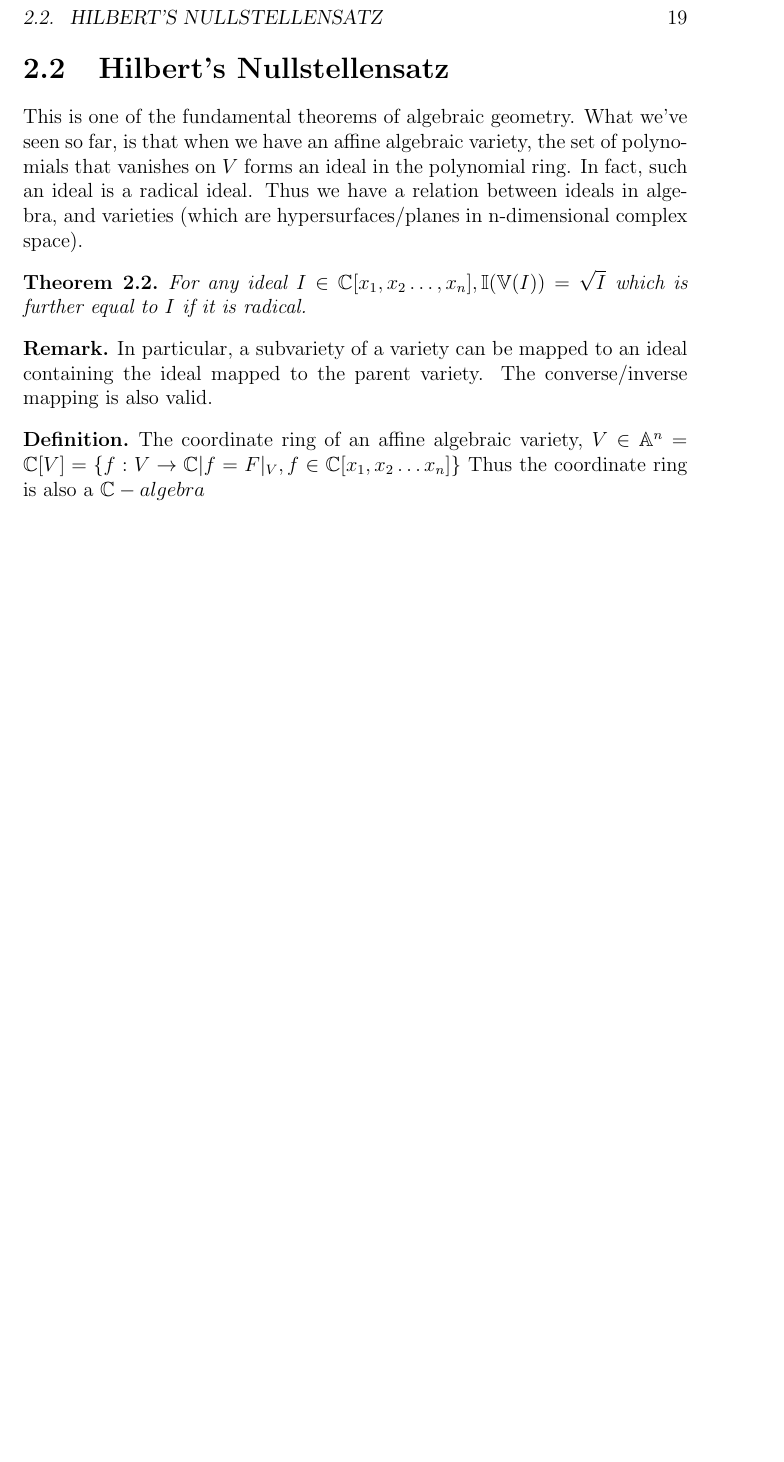
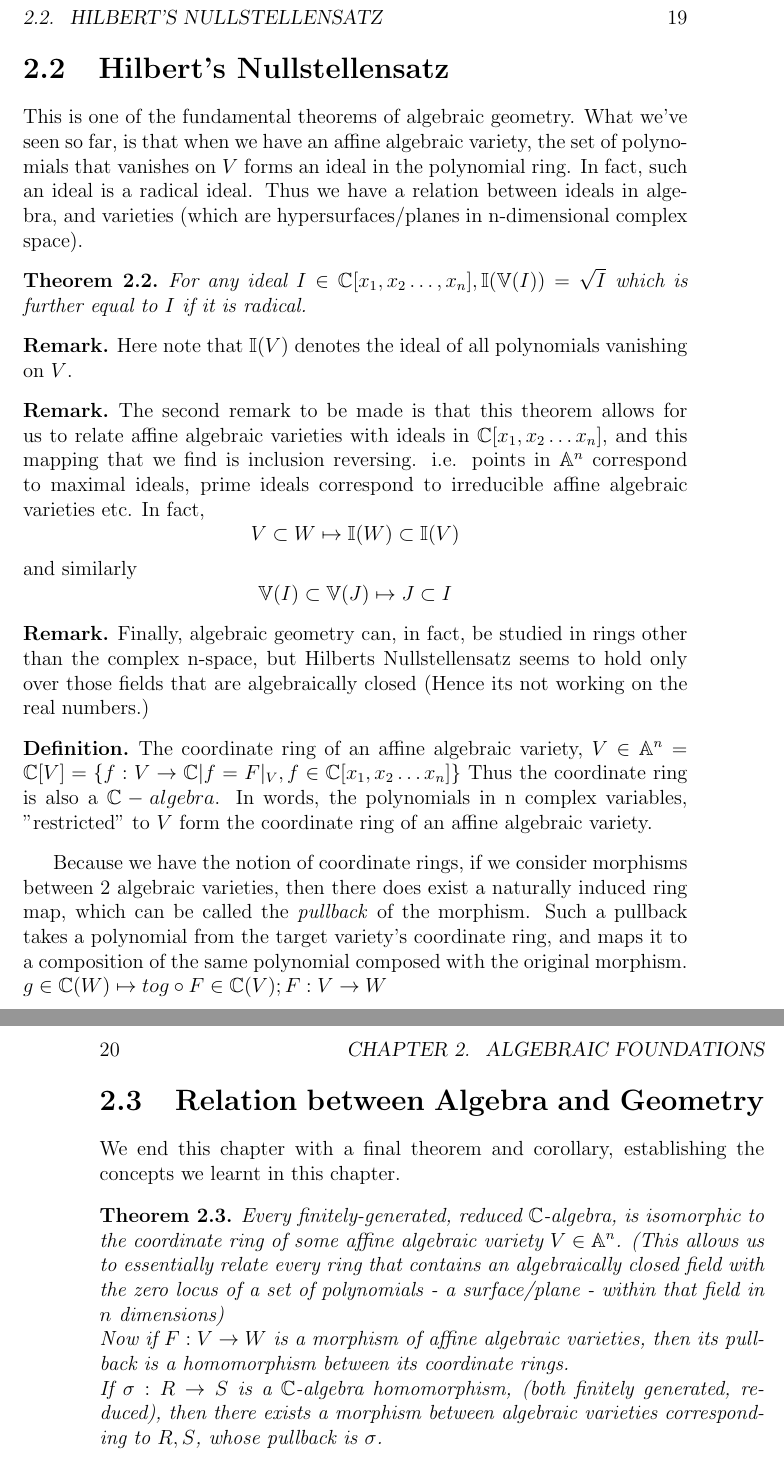
Before and after one commit to octocat8/MastersNotes, a LaTeX book (AlgebraicGeometry1/AlgebraicGeometryNotes.tex): part of page 19 of 19 before the commit and two parts of pages 19 and 20 of 20 after it, the two joined at a grey line, cut so that both start at the same text, the shorter picture padded with empty space. Compiled offline with pdfLaTeX.

Commit message:
barely finishes chapter 2 of algebraic geometry

```diff
--- a/AlgebraicGeometry1/AlgebraicGeometryNotes.tex
+++ b/AlgebraicGeometry1/AlgebraicGeometryNotes.tex
@@ -256,10 +256,26 @@ This is one of the fundamental theorems of algebraic geometry. What we've seen s
     For any ideal $I \in \mathbb{C}[x_1, x_2 \ldots, x_n], \mathbb{I}(\mathbb{V}(I)) = \sqrt{I}$ which is further equal to $I$ if it is radical.
 \end{theorem}
 \begin{remark}
-    In particular, a subvariety of a variety can be mapped to an ideal containing the ideal mapped to the parent variety. The converse/inverse mapping is also valid.
+    Here note that $\mathbb{I}(V)$ denotes the ideal of all polynomials vanishing on $V$.
+\end{remark}
+\begin{remark}
+    The second remark to be made is that this theorem allows for us to relate affine algebraic varieties with ideals in $\mathbb{C}[x_1,x_2\ldots x_n]$, and this mapping that we find is inclusion reversing. i.e. points in $\mathbb{A}^n$ correspond to maximal ideals, prime ideals correspond to irreducible affine algebraic varieties etc. In fact,
+    $$V \subset W \mapsto \mathbb{I}(W) \subset \mathbb{I}(V) $$ and similarly
+    $$\mathbb{V}(I) \subset \mathbb{V}(J) \mapsto J \subset I $$
+\end{remark}
+\begin{remark}
+    Finally, algebraic geometry can, in fact, be studied in rings other than the complex n-space, but Hilberts Nullstellensatz seems to hold only over those fields that are algebraically closed (Hence its not working on the real numbers.)
 \end{remark}
 \begin{definition}
     The coordinate ring of an affine algebraic variety, $V \in \mathbb{A}^n = \mathbb{C}[V] = \{f: V \to \mathbb{C} | f = F|_V, f \in \mathbb{C}[x_1, x_2 \ldots x_n]\}$
-    Thus the coordinate ring is also a $\mathbb{C}-algebra$
+    Thus the coordinate ring is also a $\mathbb{C}-algebra$. In words, the polynomials in n complex variables, "restricted" to $V$ form the coordinate ring of an affine algebraic variety.
 \end{definition}
+Because we have the notion of coordinate rings, if we consider morphisms between 2 algebraic varieties, then there does exist a naturally induced ring map, which can be called the \textit{pullback} of the morphism. Such a pullback takes a polynomial from the target variety's coordinate ring, and maps it to a composition of the same polynomial composed with the original morphism. $ g \in \mathbb{C}(W) \mapsto to g \circ F \in \mathbb{C}(V); F: V \to W$
+\section{Relation between Algebra and Geometry}
+We end this chapter with a final theorem and corollary, establishing the concepts we learnt in this chapter.
+\begin{theorem}
+    Every \textit{finitely-generated, reduced} $\mathbb{C}$-algebra, is isomorphic to the coordinate ring of some affine algebraic variety $V \in \mathbb{A}^n$. (This allows us to essentially relate every ring that contains an algebraically closed field with the zero locus of a set of polynomials - a surface/plane - within that field in $n$ dimensions) \\
+    Now if $F: V \to W$ is a morphism of affine algebraic varieties, then its pullback is a homomorphism between its coordinate rings.\\
+    If $\sigma: R \to S$ is a $\mathbb{C}$-algebra homomorphism, (both finitely generated, reduced), then there exists a morphism between algebraic varieties corresponding to $R, S$, whose pullback is $\sigma$.
+\end{theorem}
 \end{document}
```
Also changed, not shown: AlgebraicGeometry1/AlgebraicGeometryNotes.pdf, 5 other files.
